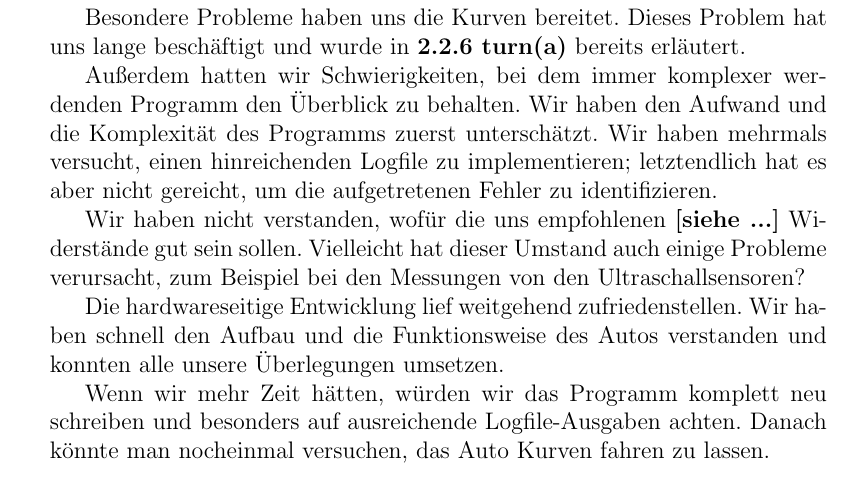
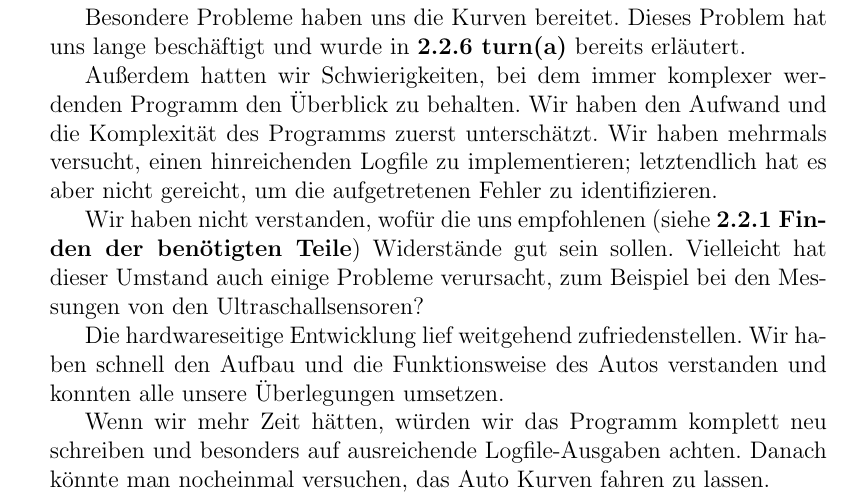
Before and after one commit to fwgnw/nw, a LaTeX document (report/report.tex): part of page 15 of 17, cut so that both start at the same text. Compiled offline with pdfLaTeX.

Commit message:
Feinschliff

```diff
--- a/report/report.tex
+++ b/report/report.tex
@@ -470,7 +470,7 @@ Au"serdem hatten wir Schwierigkeiten, bei dem immer komplexer werdenden Programm
 Wir haben den Aufwand und die Komplexit"at des Programms zuerst untersch"atzt.
 Wir haben mehrmals versucht, einen hinreichenden Logfile zu implementieren; letztendlich hat es aber nicht gereicht, um die aufgetretenen Fehler zu identifizieren.
 
-Wir haben nicht verstanden, wof"ur die uns empfohlenen {\bf [siehe ...]} Widerst"ande gut sein sollen.
+Wir haben nicht verstanden, wof"ur die uns empfohlenen (siehe {\bf 2.2.1 Finden der ben"otigten Teile}) Widerst"ande gut sein sollen.
 Vielleicht hat dieser Umstand auch einige Probleme verursacht, zum Beispiel bei den Messungen von den Ultraschallsensoren?
 
 Die hardwareseitige Entwicklung lief weitgehend zufriedenstellen.
```
